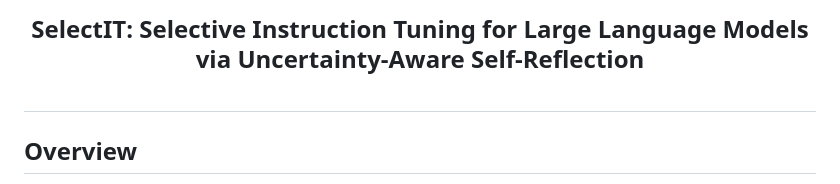
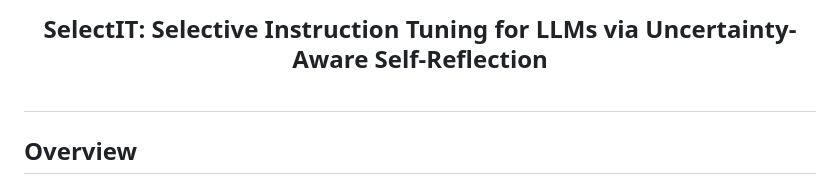
Before and after one commit to Blue-Raincoat/SelectIT, a Markdown page: README.md, the part around the change. Drawn GitHub-style.

```diff
--- a/README.md
+++ b/README.md
@@ -2,7 +2,7 @@
 
 <div align="center">
     <h2>
-    SelectIT: Selective Instruction Tuning for Large Language Models via Uncertainty-Aware Self-Reflection <br><br>
+    SelectIT: Selective Instruction Tuning for LLMs via Uncertainty-Aware Self-Reflection <br><br>
     </h2>
 </div>
 
```
